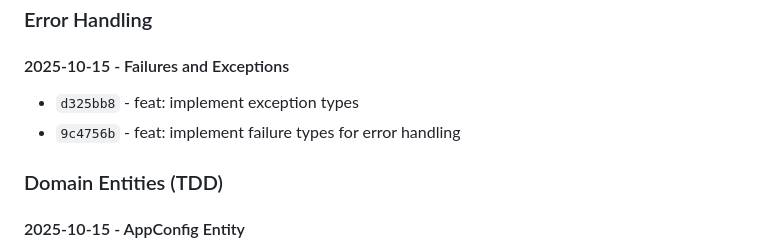
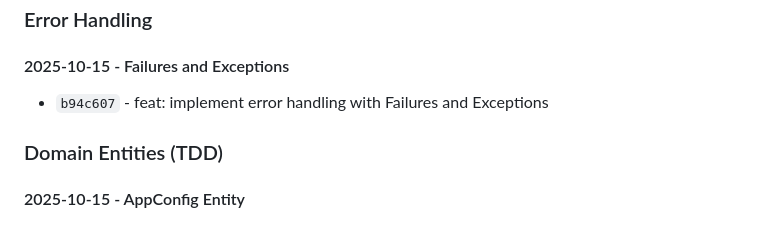
Before and after one commit to mandarnilange/health_tracker_reports, a Markdown page: CHANGELOG.md, the part around the change. Drawn GitHub-style.

```diff
--- a/CHANGELOG.md
+++ b/CHANGELOG.md
@@ -73,8 +73,7 @@ and this project adheres to [Semantic Versioning](https://semver.org/spec/v2.0.0
 ### Error Handling
 
 #### 2025-10-15 - Failures and Exceptions
-- `d325bb8` - feat: implement exception types
-- `9c4756b` - feat: implement failure types for error handling
+- `b94c607` - feat: implement error handling with Failures and Exceptions
 
 ### Domain Entities (TDD)
 
```
Also changed, not shown: spec/phase-1-ocr-upload-tasks.md (+2 -2 lines).
